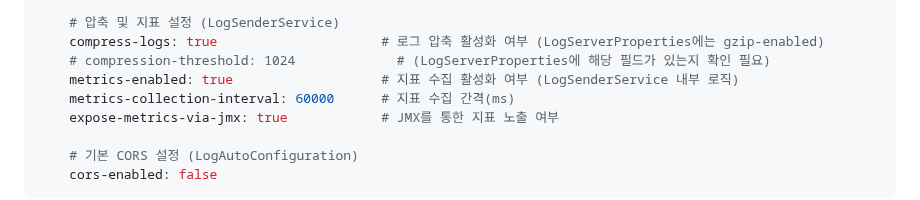
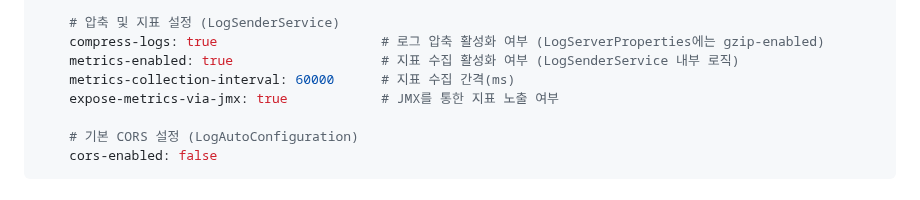
Before and after one commit to SIM-GYUBIN/CHOLOG, a Markdown page: README.md, the part around the change. Rendered like a GitHub page.

```diff
--- a/README.md
+++ b/README.md
@@ -124,7 +124,6 @@ cholog:
 
     # 압축 및 지표 설정 (LogSenderService)
     compress-logs: true                     # 로그 압축 활성화 여부 (LogServerProperties에는 gzip-enabled)
-    # compression-threshold: 1024             # (LogServerProperties에 해당 필드가 있는지 확인 필요)
     metrics-enabled: true                   # 지표 수집 활성화 여부 (LogSenderService 내부 로직)
     metrics-collection-interval: 60000      # 지표 수집 간격(ms)
     expose-metrics-via-jmx: true            # JMX를 통한 지표 노출 여부
```
